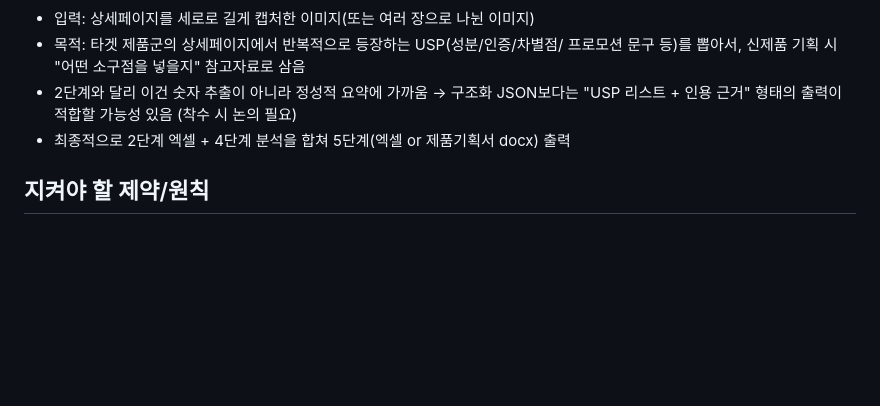
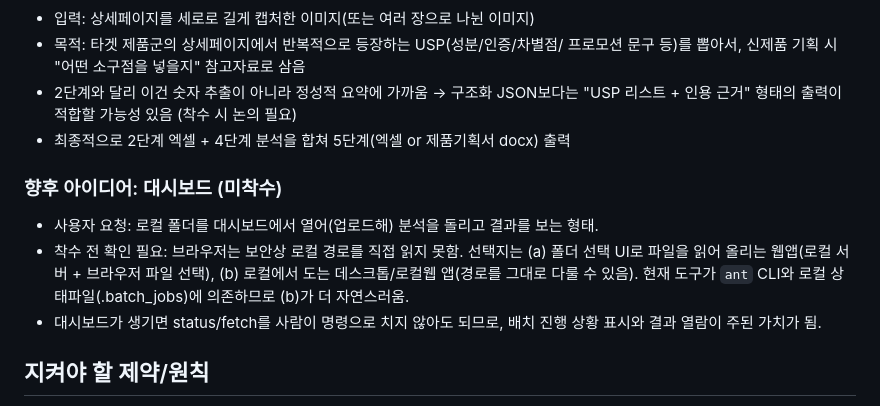
Before and after one commit to jslee2011070102-ship-it/new_PD_PS, a Markdown page: thumbnail_analyzer/CLAUDE.md, the part around the change. Drawn GitHub-style; blank space fills up the shorter version.

Commit message:
CLAUDE.md: 대시보드 아이디어를 향후 작업으로 기록
로컬 폴더를 열어 분석을 돌리고 결과를 보는 대시보드 요청을 맥락으로 남김.
브라우저가 로컬 경로를 직접 읽지 못한다는 제약과, 현재 도구가 ant CLI 및
로컬 상태파일에 의존한다는 점에서 로컬 실행형이 더 맞는다는 판단도 함께 기록.

Co-Authored-By: Claude Opus 5 <noreply@anthropic.com>
Claude-Session: https://claude.ai/code/session_01F7hsk1r93zCiZgrmsiRjER

```diff
--- a/thumbnail_analyzer/CLAUDE.md
+++ b/thumbnail_analyzer/CLAUDE.md
@@ -56,6 +56,15 @@
   "USP 리스트 + 인용 근거" 형태의 출력이 적합할 가능성 있음 (착수 시 논의 필요)
 - 최종적으로 2단계 엑셀 + 4단계 분석을 합쳐 5단계(엑셀 or 제품기획서 docx) 출력
 
+### 향후 아이디어: 대시보드 (미착수)
+- 사용자 요청: 로컬 폴더를 대시보드에서 열어(업로드해) 분석을 돌리고 결과를 보는 형태.
+- 착수 전 확인 필요: 브라우저는 보안상 로컬 경로를 직접 읽지 못함. 선택지는
+  (a) 폴더 선택 UI로 파일을 읽어 올리는 웹앱(로컬 서버 + 브라우저 파일 선택),
+  (b) 로컬에서 도는 데스크톱/로컬웹 앱(경로를 그대로 다룰 수 있음).
+  현재 도구가 `ant` CLI와 로컬 상태파일(.batch_jobs)에 의존하므로 (b)가 더 자연스러움.
+- 대시보드가 생기면 status/fetch를 사람이 명령으로 치지 않아도 되므로,
+  배치 진행 상황 표시와 결과 열람이 주된 가치가 됨.
+
 ## 지켜야 할 제약/원칙
 
 - 회사명(클라코리아/타이드웍스/담다다담/엘든코리아 등 운영주체명)은 결과물에
```
